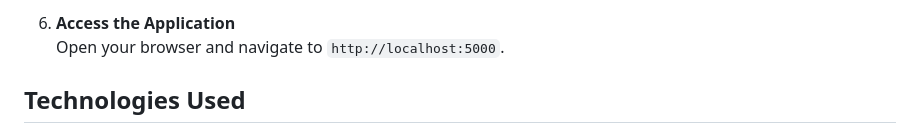
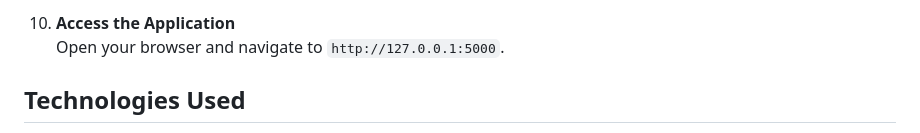
Before and after one commit to radhikari-3/green-campus, a Markdown page: README.md, the part around the change printed below. Rendered like a GitHub page.

````diff
--- a/README.md
+++ b/README.md
@@ -54,7 +119,8 @@ count: 94)
     ```
 
-6.  **Access the Application**\
-    Open your browser and navigate to `http://localhost:5000`.
+
+10. **Access the Application**\
+    Open your browser and navigate to `http://127.0.0.1:5000`.
 
 ## Technologies Used
 
````
Also changed, not shown: other parts of README.md (+72 -7 lines).
